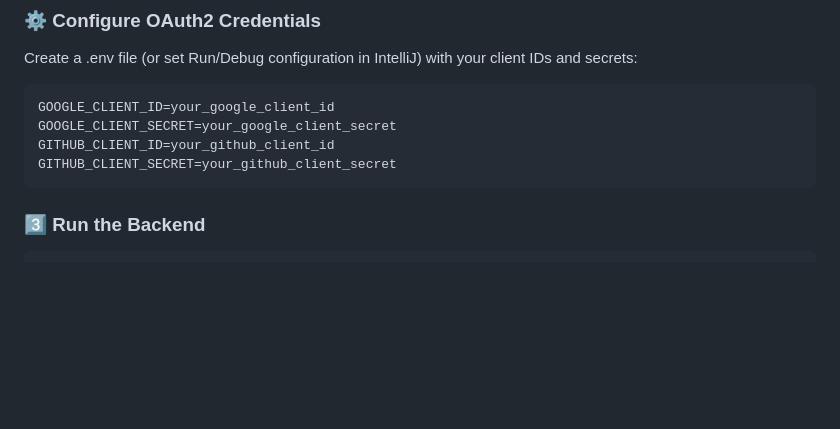
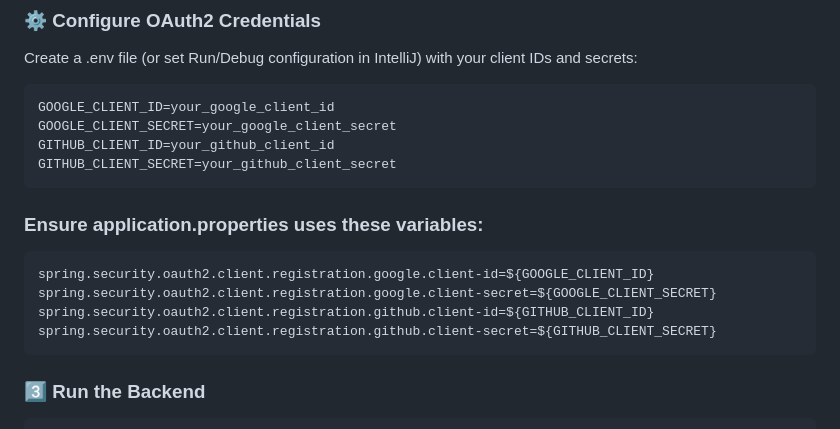
Before and after one commit to berna-ahito/oauth2-integration, a Markdown page: README.md, the part around the change. Drawn GitHub-style; blank space fills up the shorter version.

Commit message:
Update README with environment variable usage
Added instructions for using environment variables in application.properties.

````diff
--- a/README.md
+++ b/README.md
@@ -60,6 +60,13 @@ GOOGLE_CLIENT_ID=your_google_client_id
 GOOGLE_CLIENT_SECRET=your_google_client_secret
 GITHUB_CLIENT_ID=your_github_client_id
 GITHUB_CLIENT_SECRET=your_github_client_secret
+```
+### Ensure application.properties uses these variables:
+```bash
+spring.security.oauth2.client.registration.google.client-id=${GOOGLE_CLIENT_ID}
+spring.security.oauth2.client.registration.google.client-secret=${GOOGLE_CLIENT_SECRET}
+spring.security.oauth2.client.registration.github.client-id=${GITHUB_CLIENT_ID}
+spring.security.oauth2.client.registration.github.client-secret=${GITHUB_CLIENT_SECRET}
 ```
 
 ### 3️⃣ Run the Backend
````
